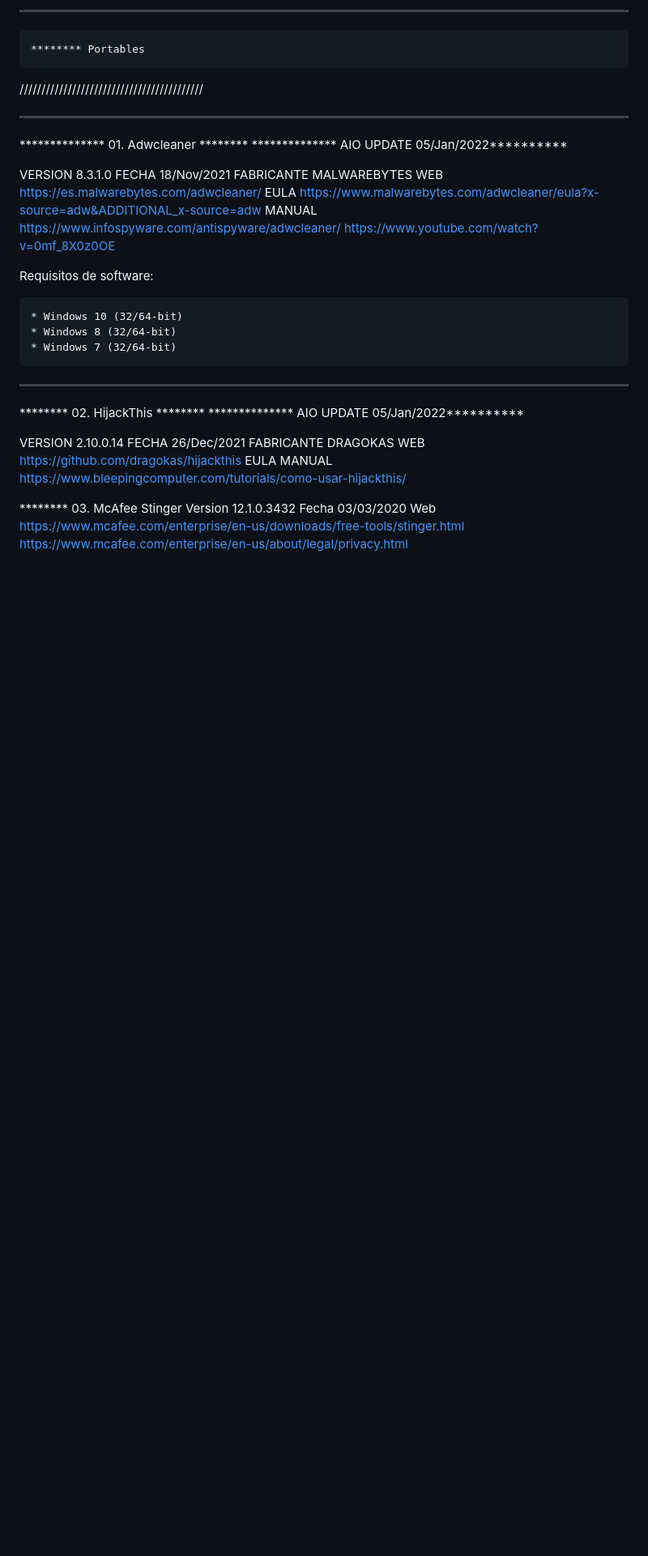
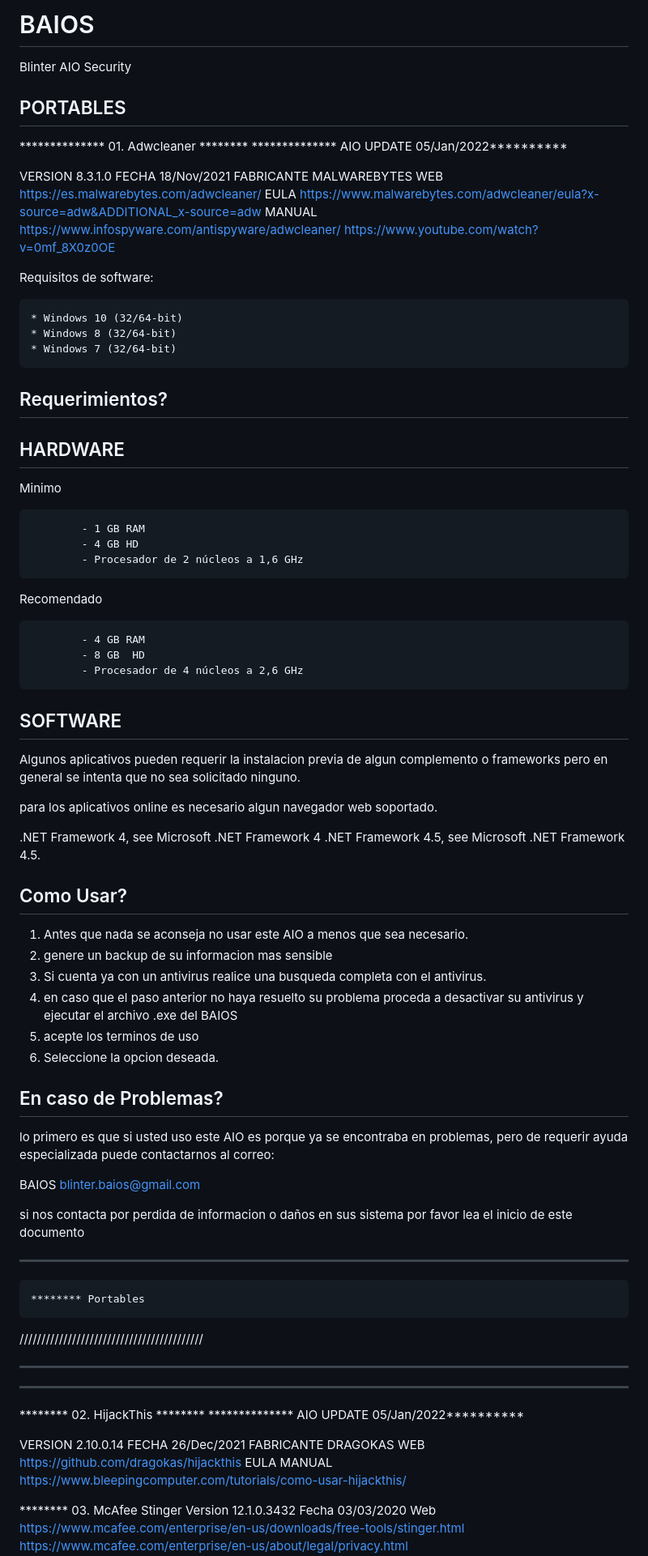
Before and after one commit to andago9/BAIOS, a Markdown page: BAIOS/Creditos.md, the part around the change. Shown at 81% size. Drawn GitHub-style; blank space fills up the shorter version.

```diff
--- a/BAIOS/Creditos.md
+++ b/BAIOS/Creditos.md
@@ -1,7 +1,8 @@
---------------------------------------
-	******** Portables
-//////////////////////////////////////////
-_______________________________________________
+# BAIOS
+Blinter AIO Security
+
+PORTABLES
+-----------------------------
 
 **************    01. Adwcleaner    ********
 ************** AIO UPDATE 05/Jan/2022**********
@@ -19,6 +20,75 @@ Requisitos de software:
 	* Windows 10 (32/64-bit)
 	* Windows 8 (32/64-bit)
 	* Windows 7 (32/64-bit)
+
+
+Requerimientos?
+--------------
+
+HARDWARE
+-----------------
+
+Minimo
+
+			- 1 GB RAM
+			- 4 GB HD
+			- Procesador de 2 núcleos a 1,6 GHz
+
+Recomendado
+
+			- 4 GB RAM
+			- 8 GB  HD
+			- Procesador de 4 núcleos a 2,6 GHz
+
+
+SOFTWARE
+-----------------
+
+Algunos aplicativos pueden requerir la instalacion previa de algun complemento o frameworks
+pero en general se intenta que no sea solicitado ninguno.
+
+para los aplicativos online es necesario algun navegador web soportado.
+
+.NET Framework 4, see Microsoft .NET Framework 4
+.NET Framework 4.5, see Microsoft .NET Framework 4.5.
+
+
+
+Como Usar?
+----------------
+
+1. Antes que nada se aconseja no usar este AIO a menos que sea necesario.
+2. genere un backup de su informacion mas sensible
+3. Si cuenta ya con un antivirus realice una busqueda completa con el antivirus.
+4. en caso que el paso anterior no haya resuelto su problema proceda a desactivar su antivirus
+y ejecutar el archivo .exe del BAIOS
+5. acepte los terminos de uso
+6. Seleccione la opcion deseada.
+
+
+
+En caso de Problemas?
+-----------------------------------
+
+lo primero es que si usted uso este AIO es porque ya se encontraba en problemas, pero de
+requerir ayuda especializada puede contactarnos al correo:
+
+BAIOS
+<blinter.baios@gmail.com>
+
+si nos contacta por perdida de informacion o daños en sus sistema por favor lea el inicio
+ de este documento
+
+
+
+
+
+--------------------------------------
+	******** Portables
+//////////////////////////////////////////
+_______________________________________________
+
+
 
 **************************************
 ********    02. HijackThis    ********
```
